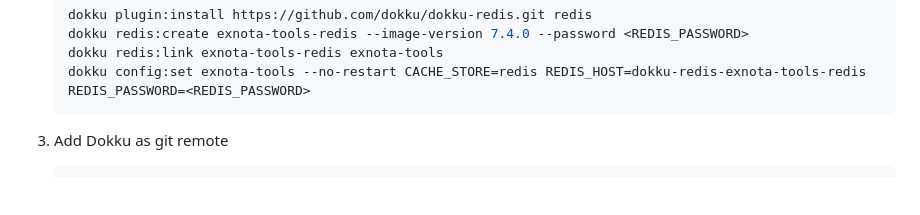
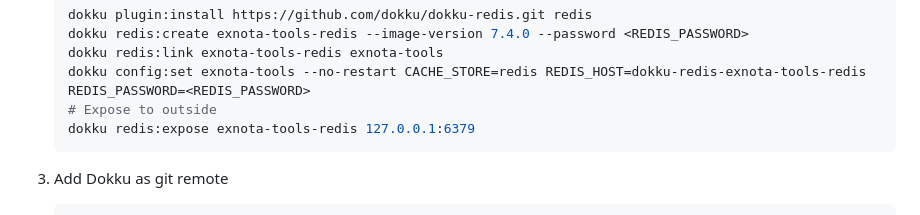
Before and after one commit to mattjustfyi/exnota-tools, a Markdown page: README.md, the part around the change. Drawn GitHub-style; blank space fills up the shorter version.

Commit message:
Document redis dokku port exposure

````diff
--- a/README.md
+++ b/README.md
@@ -349,6 +349,8 @@ Reference: <https://laravel.com/docs/11.x/csrf#csrf-excluding-uris>
     dokku redis:create exnota-tools-redis --image-version 7.4.0 --password <REDIS_PASSWORD>
     dokku redis:link exnota-tools-redis exnota-tools
     dokku config:set exnota-tools --no-restart CACHE_STORE=redis REDIS_HOST=dokku-redis-exnota-tools-redis REDIS_PASSWORD=<REDIS_PASSWORD>
+    # Expose to outside
+    dokku redis:expose exnota-tools-redis 127.0.0.1:6379
     ```
 
 3. Add Dokku as git remote
````
